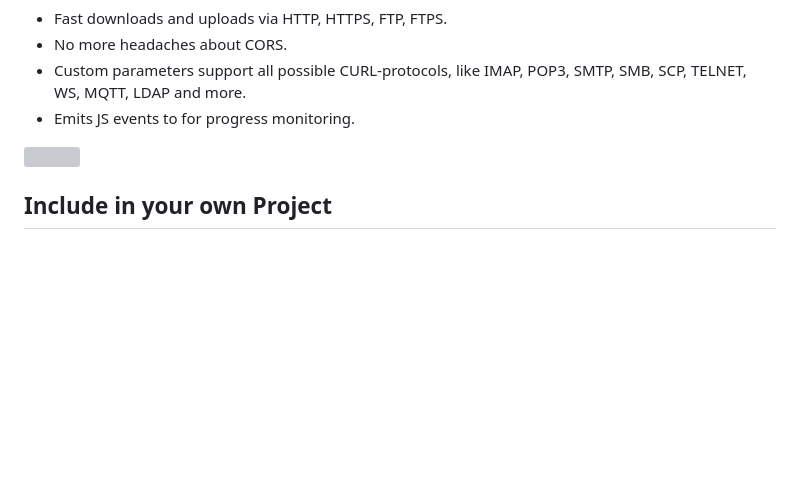
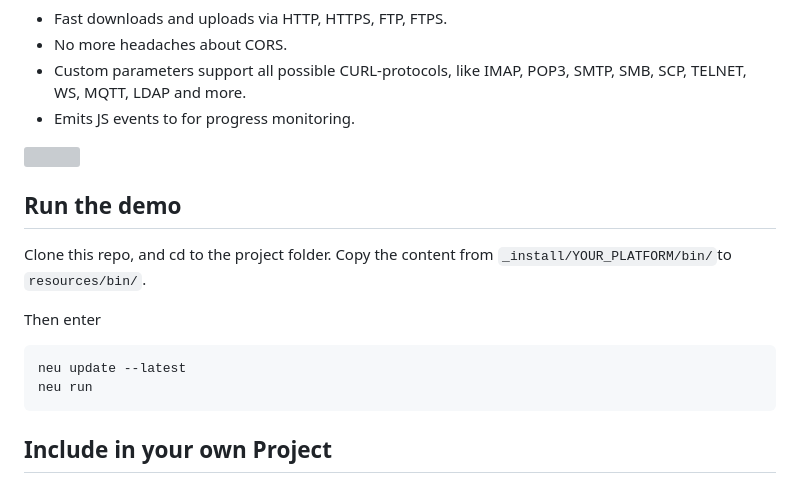
Before and after one commit to hschneider/neutralino-curl, a Markdown page: README.md, the part around the change. Drawn GitHub-style; blank space fills up the shorter version; grey boxes are pictures that could not be loaded.

````diff
--- a/README.md
+++ b/README.md
@@ -14,6 +14,16 @@ This cross-platform CURL wrapper comes with the following features:
 - Emits JS events to for progress monitoring.
 
 ![](https://marketmix.com/git-assets/neutralino-curl/neutralino-curl-demo.gif)
+
+## Run the demo
+Clone this repo, and cd to the project folder.
+Copy the content from `_install/YOUR_PLATFORM/bin/`to `resources/bin/`.
+
+Then enter
+```js
+neu update --latest
+neu run
+```
 
 ## Include in your own Project
 
````
